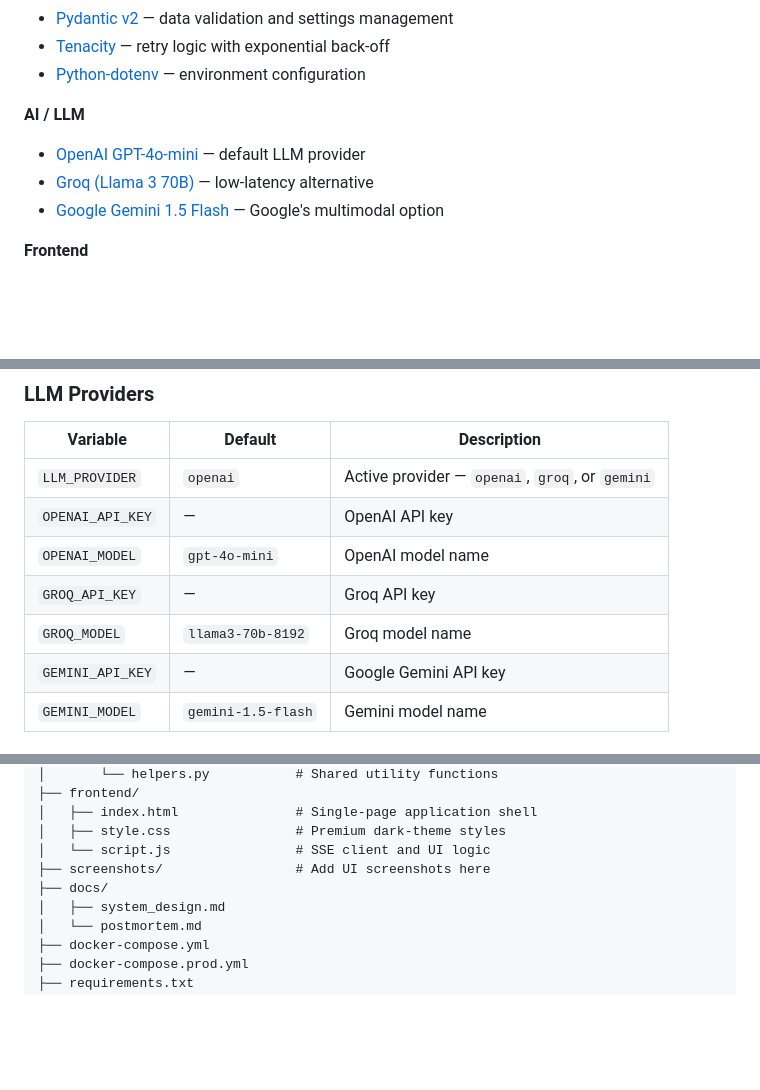
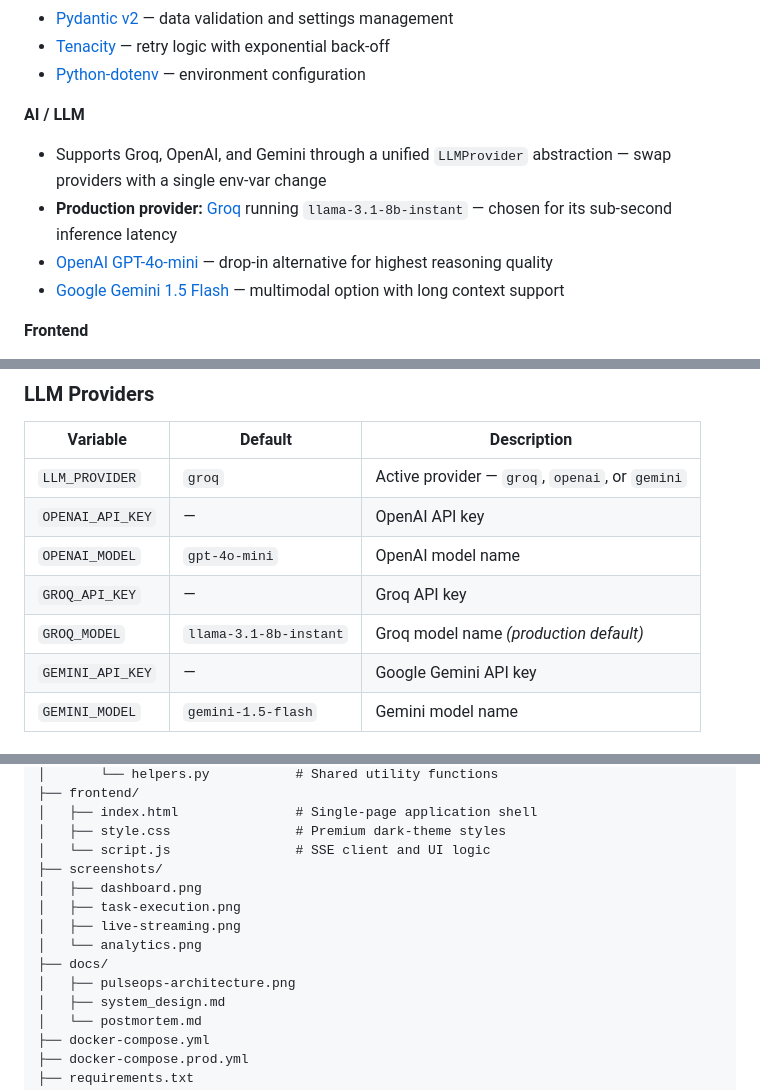
Before and after one commit to VikashITB/pulseops-multi-agent-ai, a Markdown page: README.md, 3 parts joined by grey strips. Drawn GitHub-style; blank space fills up the shorter version.

Commit message:
Update README: fix image paths, set Groq as default provider, add repo URLs

```diff
--- a/README.md
+++ b/README.md
@@ -100,9 +100,10 @@ Built for teams and developers who need AI pipelines that are **observable, retr
 - [Python-dotenv](https://pypi.org/project/python-dotenv/) — environment configuration
 
 **AI / LLM**
-- [OpenAI GPT-4o-mini](https://openai.com) — default LLM provider
-- [Groq (Llama 3 70B)](https://groq.com) — low-latency alternative
-- [Google Gemini 1.5 Flash](https://deepmind.google/gemini) — Google's multimodal option
+- Supports Groq, OpenAI, and Gemini through a unified `LLMProvider` abstraction — swap providers with a single env-var change
+- **Production provider:** [Groq](https://groq.com) running `llama-3.1-8b-instant` — chosen for its sub-second inference latency
+- [OpenAI GPT-4o-mini](https://openai.com) — drop-in alternative for highest reasoning quality
+- [Google Gemini 1.5 Flash](https://deepmind.google/gemini) — multimodal option with long context support
 
 **Frontend**
 - Vanilla HTML / CSS / JavaScript — zero-dependency, SSE-native
@@ -217,11 +219,11 @@ Settings are managed by `app/core/config.py` using Pydantic and loaded from a `.
 
 | Variable | Default | Description |
 |----------|---------|-------------|
-| `LLM_PROVIDER` | `openai` | Active provider — `openai`, `groq`, or `gemini` |
+| `LLM_PROVIDER` | `groq` | Active provider — `groq`, `openai`, or `gemini` |
 | `OPENAI_API_KEY` | — | OpenAI API key |
 | `OPENAI_MODEL` | `gpt-4o-mini` | OpenAI model name |
 | `GROQ_API_KEY` | — | Groq API key |
-| `GROQ_MODEL` | `llama3-70b-8192` | Groq model name |
+| `GROQ_MODEL` | `llama-3.1-8b-instant` | Groq model name *(production default)* |
 | `GEMINI_API_KEY` | — | Google Gemini API key |
 | `GEMINI_MODEL` | `gemini-1.5-flash` | Gemini model name |
 
@@ -391,8 +393,13 @@ es.addEventListener('task_completed', (e) => {
 │   ├── index.html               # Single-page application shell
 │   ├── style.css                # Premium dark-theme styles
 │   └── script.js                # SSE client and UI logic
-├── screenshots/                 # Add UI screenshots here
+├── screenshots/
+│   ├── dashboard.png
+│   ├── task-execution.png
+│   ├── live-streaming.png
+│   └── analytics.png
 ├── docs/
+│   ├── pulseops-architecture.png
 │   ├── system_design.md
 │   └── postmortem.md
 ├── docker-compose.yml
```
Also changed, not shown: other parts of README.md (+10 -7 lines).
